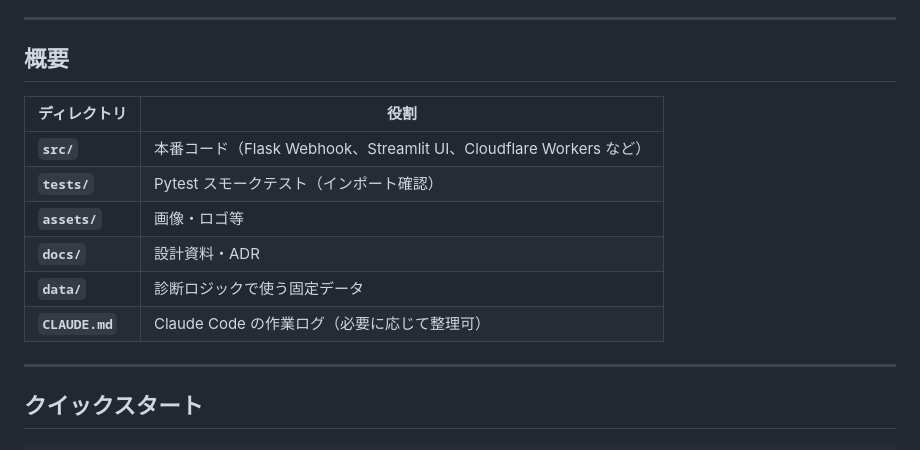
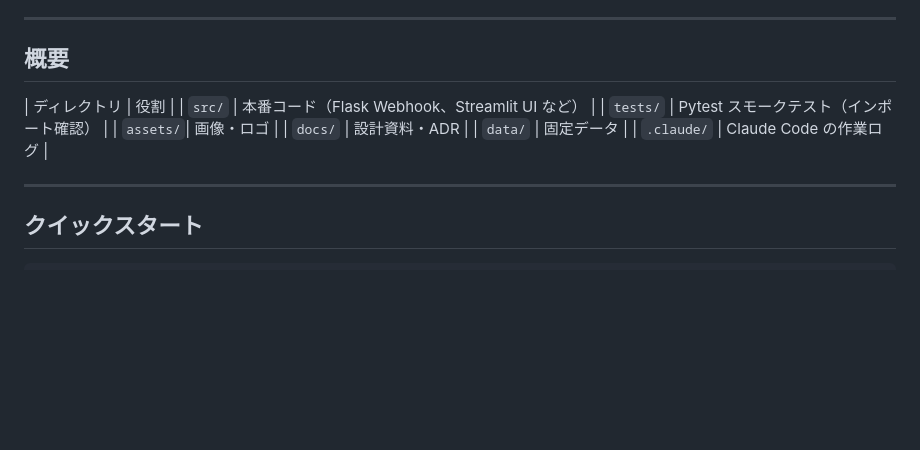
Before and after one commit to kyousuke10000/trihex, a Markdown page: README.md, the part around the change. Rendered like a GitHub page; blank space fills up the shorter version.

Commit message:
docs: fill directory table

```diff
--- a/README.md
+++ b/README.md
@@ -22,15 +22,14 @@
 ---
 
 ## 概要
+| ディレクトリ | 役割 |
+| `src/`   | 本番コード（Flask Webhook、Streamlit UI など） |
+| `tests/` | Pytest スモークテスト（インポート確認） |
+| `assets/`| 画像・ロゴ |
+| `docs/`  | 設計資料・ADR |
+| `data/`  | 固定データ |
+| `.claude/` | Claude Code の作業ログ |
 
-| ディレクトリ          | 役割                                                      |
-| --------------- | ------------------------------------------------------- |
-| **`src/`**      | 本番コード（Flask Webhook、Streamlit UI、Cloudflare Workers など） |
-| **`tests/`**    | Pytest スモークテスト（インポート確認）                                 |
-| **`assets/`**   | 画像・ロゴ等                                                  |
-| **`docs/`**     | 設計資料・ADR                                                |
-| **`data/`**     | 診断ロジックで使う固定データ                                          |
-| **`CLAUDE.md`** | Claude Code の作業ログ（必要に応じて整理可）                            |
 
 ---
 
```
